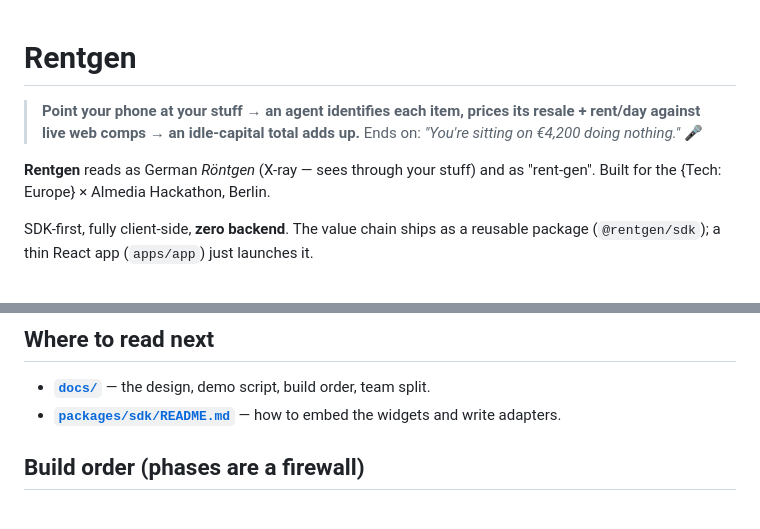
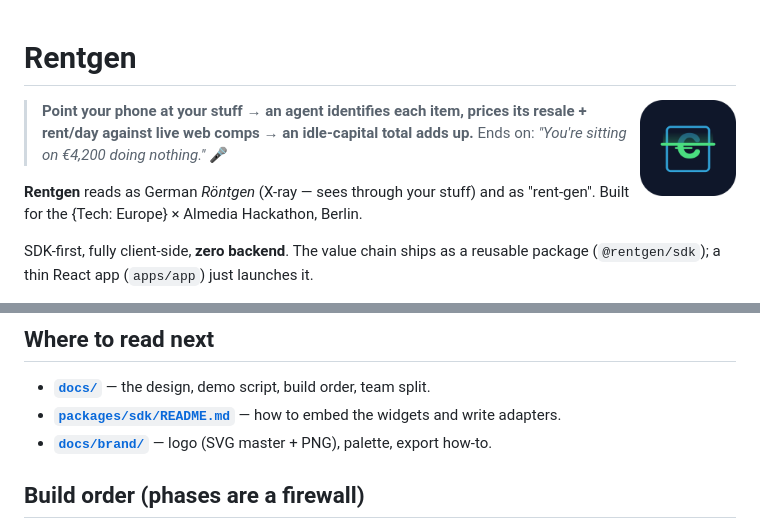
Before and after one commit to Fainin/Rentgen, a Markdown page: README.md, 2 parts joined by grey strips. Rendered like a GitHub page; pictures changed too: docs/brand/rentgen-xray-box-1024.png (added).

Commit message:
docs: add brand assets — X-ray-box logo (SVG master + 1024px PNG), palette, export guide
Co-Authored-By: Claude Fable 5 <noreply@anthropic.com>

```diff
--- a/README.md
+++ b/README.md
@@ -1,4 +1,6 @@
 # Rentgen
+
+<img src="docs/brand/rentgen-xray-box-1024.png" width="96" align="right" alt="Rentgen logo — X-rayed box revealing a green €">
 
 > **Point your phone at your stuff → an agent identifies each item, prices its resale + rent/day against live web comps → an idle-capital total adds up.**
 > Ends on: *"You're sitting on €4,200 doing nothing."* 🎤
@@ -59,6 +61,7 @@ CLAUDE.md       instructions for Claude Code working in this repo
 
 - **[`docs/`](docs/README.md)** — the design, demo script, build order, team split.
 - **[`packages/sdk/README.md`](packages/sdk/README.md)** — how to embed the widgets and write adapters.
+- **[`docs/brand/`](docs/brand/README.md)** — logo (SVG master + PNG), palette, export how-to.
 
 ## Build order (phases are a firewall)
 
```
Also changed, not shown: docs/README.md (+1 -0 lines), docs/brand/README.md (added, +33 -0 lines), 1 other file.
